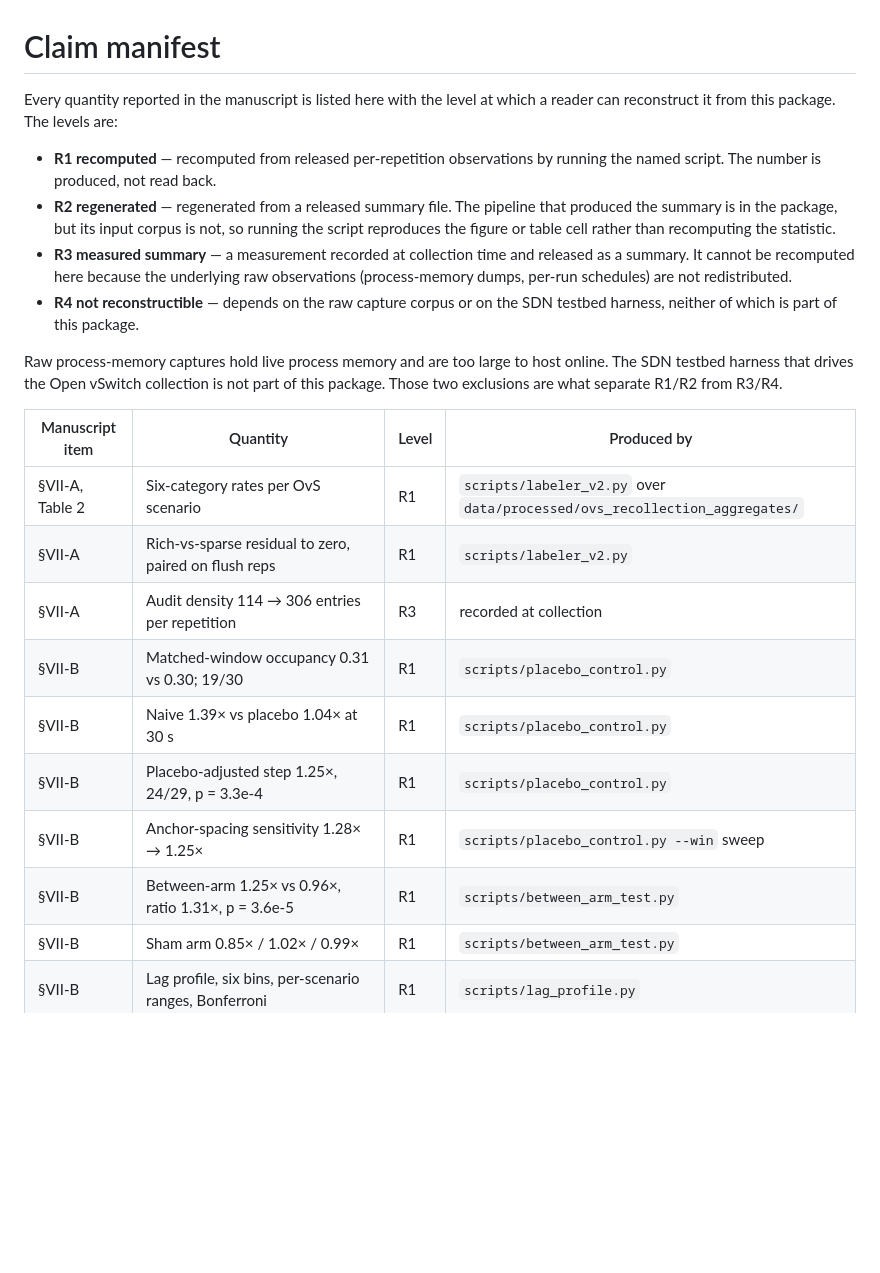
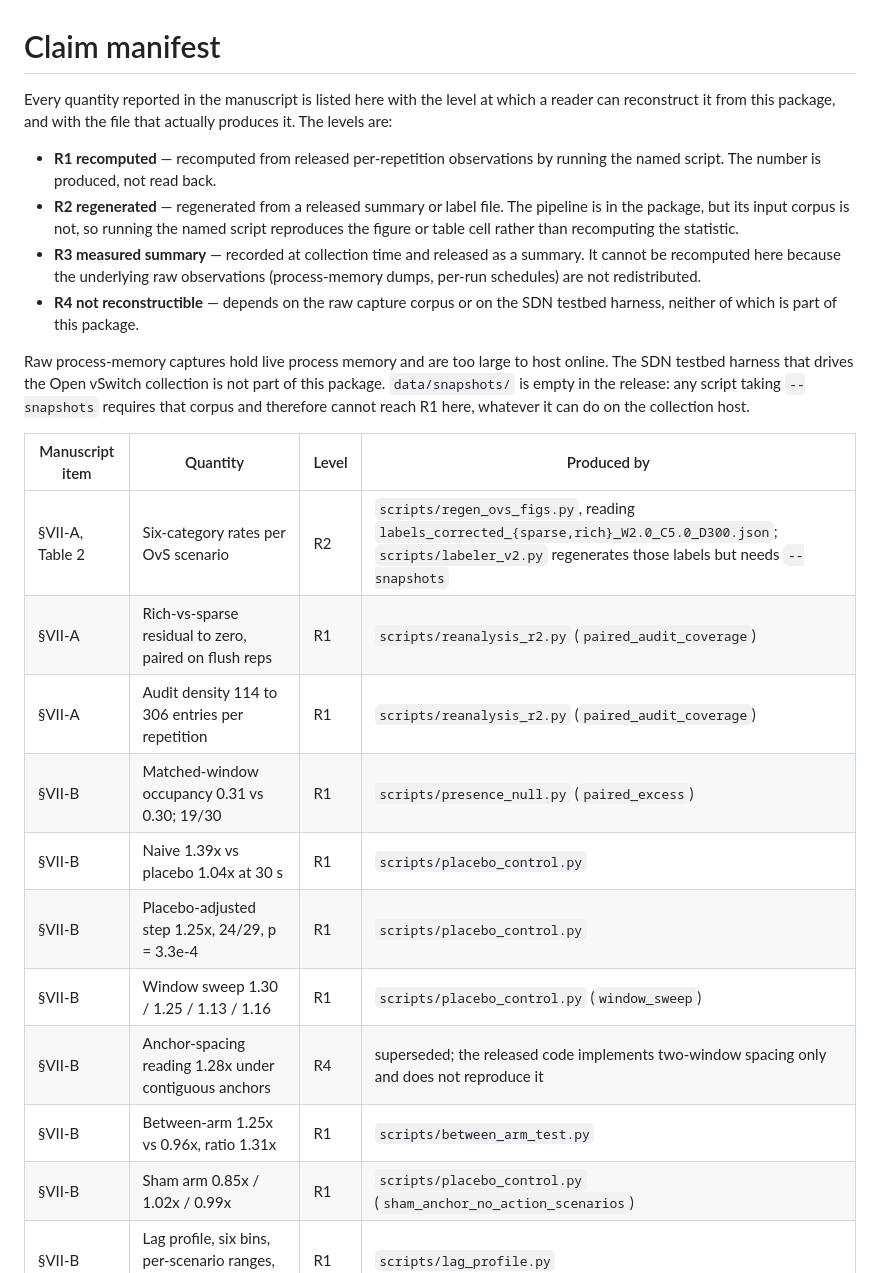
Before and after one commit to FALLCWB/ripples-data, a Markdown page: CLAIMS.md, the part around one of its changes. Rendered like a GitHub page; blank space fills up the shorter version.

Commit message:
Rebuild the claim manifest against the scripts that actually produce each quantity

```diff
--- a/CLAIMS.md
+++ b/CLAIMS.md
@@ -1,32 +1,36 @@
 # Claim manifest
 
 Every quantity reported in the manuscript is listed here with the level at which a
-reader can reconstruct it from this package. The levels are:
+reader can reconstruct it from this package, and with the file that actually produces
+it. The levels are:
 
 - **R1 recomputed** — recomputed from released per-repetition observations by running
   the named script. The number is produced, not read back.
-- **R2 regenerated** — regenerated from a released summary file. The pipeline that
-  produced the summary is in the package, but its input corpus is not, so running the
-  script reproduces the figure or table cell rather than recomputing the statistic.
-- **R3 measured summary** — a measurement recorded at collection time and released as a
-  summary. It cannot be recomputed here because the underlying raw observations
-  (process-memory dumps, per-run schedules) are not redistributed.
+- **R2 regenerated** — regenerated from a released summary or label file. The pipeline
+  is in the package, but its input corpus is not, so running the named script
+  reproduces the figure or table cell rather than recomputing the statistic.
+- **R3 measured summary** — recorded at collection time and released as a summary. It
+  cannot be recomputed here because the underlying raw observations (process-memory
+  dumps, per-run schedules) are not redistributed.
 - **R4 not reconstructible** — depends on the raw capture corpus or on the SDN testbed
   harness, neither of which is part of this package.
 
 Raw process-memory captures hold live process memory and are too large to host online.
 The SDN testbed harness that drives the Open vSwitch collection is not part of this
-package. Those two exclusions are what separate R1/R2 from R3/R4.
+package. `data/snapshots/` is empty in the release: any script taking `--snapshots`
+requires that corpus and therefore cannot reach R1 here, whatever it can do on the
+collection host.
 
 | Manuscript item | Quantity | Level | Produced by |
 |---|---|---|---|
-| §VII-A, Table 2 | Six-category rates per OvS scenario | R1 | `scripts/labeler_v2.py` over `data/processed/ovs_recollection_aggregates/` |
-| §VII-A | Rich-vs-sparse residual to zero, paired on flush reps | R1 | `scripts/labeler_v2.py` |
-| §VII-A | Audit density 114 → 306 entries per repetition | R3 | recorded at collection |
-| §VII-B | Matched-window occupancy 0.31 vs 0.30; 19/30 | R1 | `scripts/placebo_control.py` |
-| §VII-B | Naive 1.39× vs placebo 1.04× at 30 s | R1 | `scripts/placebo_control.py` |
-| §VII-B | Placebo-adjusted step 1.25×, 24/29, p = 3.3e-4 | R1 | `scripts/placebo_control.py` |
-| §VII-B | Anchor-spacing sensitivity 1.28× → 1.25× | R1 | `scripts/placebo_control.py --win` sweep |
-| §VII-B | Between-arm 1.25× vs 0.96×, ratio 1.31×, p = 3.6e-5 | R1 | `scripts/between_arm_test.py` |
-| §VII-B | Sham arm 0.85× / 1.02× / 0.99× | R1 | `scripts/between_arm_test.py` |
+| §VII-A, Table 2 | Six-category rates per OvS scenario | R2 | `scripts/regen_ovs_figs.py`, reading `labels_corrected_{sparse,rich}_W2.0_C5.0_D300.json`; `scripts/labeler_v2.py` regenerates those labels but needs `--snapshots` |
+| §VII-A | Rich-vs-sparse residual to zero, paired on flush reps | R1 | `scripts/reanalysis_r2.py` (`paired_audit_coverage`) |
+| §VII-A | Audit density 114 to 306 entries per repetition | R1 | `scripts/reanalysis_r2.py` (`paired_audit_coverage`) |
+| §VII-B | Matched-window occupancy 0.31 vs 0.30; 19/30 | R1 | `scripts/presence_null.py` (`paired_excess`) |
+| §VII-B | Naive 1.39x vs placebo 1.04x at 30 s | R1 | `scripts/placebo_control.py` |
+| §VII-B | Placebo-adjusted step 1.25x, 24/29, p = 3.3e-4 | R1 | `scripts/placebo_control.py` |
+| §VII-B | Window sweep 1.30 / 1.25 / 1.13 / 1.16 | R1 | `scripts/placebo_control.py` (`window_sweep`) |
+| §VII-B | Anchor-spacing reading 1.28x under contiguous anchors | R4 | superseded; the released code implements two-window spacing only and does not reproduce it |
+| §VII-B | Between-arm 1.25x vs 0.96x, ratio 1.31x | R1 | `scripts/between_arm_test.py` |
+| §VII-B | Sham arm 0.85x / 1.02x / 0.99x | R1 | `scripts/placebo_control.py` (`sham_anchor_no_action_scenarios`) |
 | §VII-B | Lag profile, six bins, per-scenario ranges, Bonferroni | R1 | `scripts/lag_profile.py` |
```
Also changed, not shown: other parts of CLAIMS.md (+30 -20 lines).
